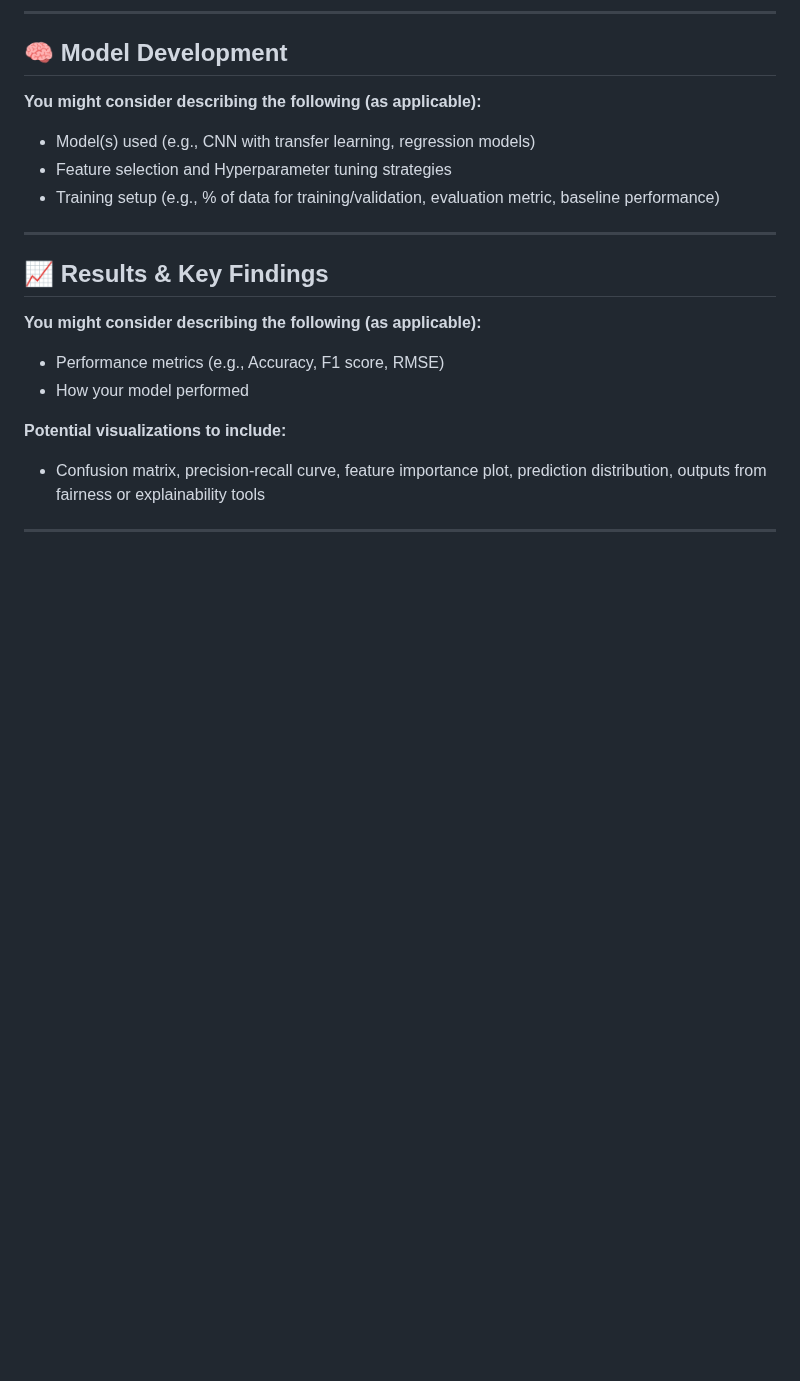
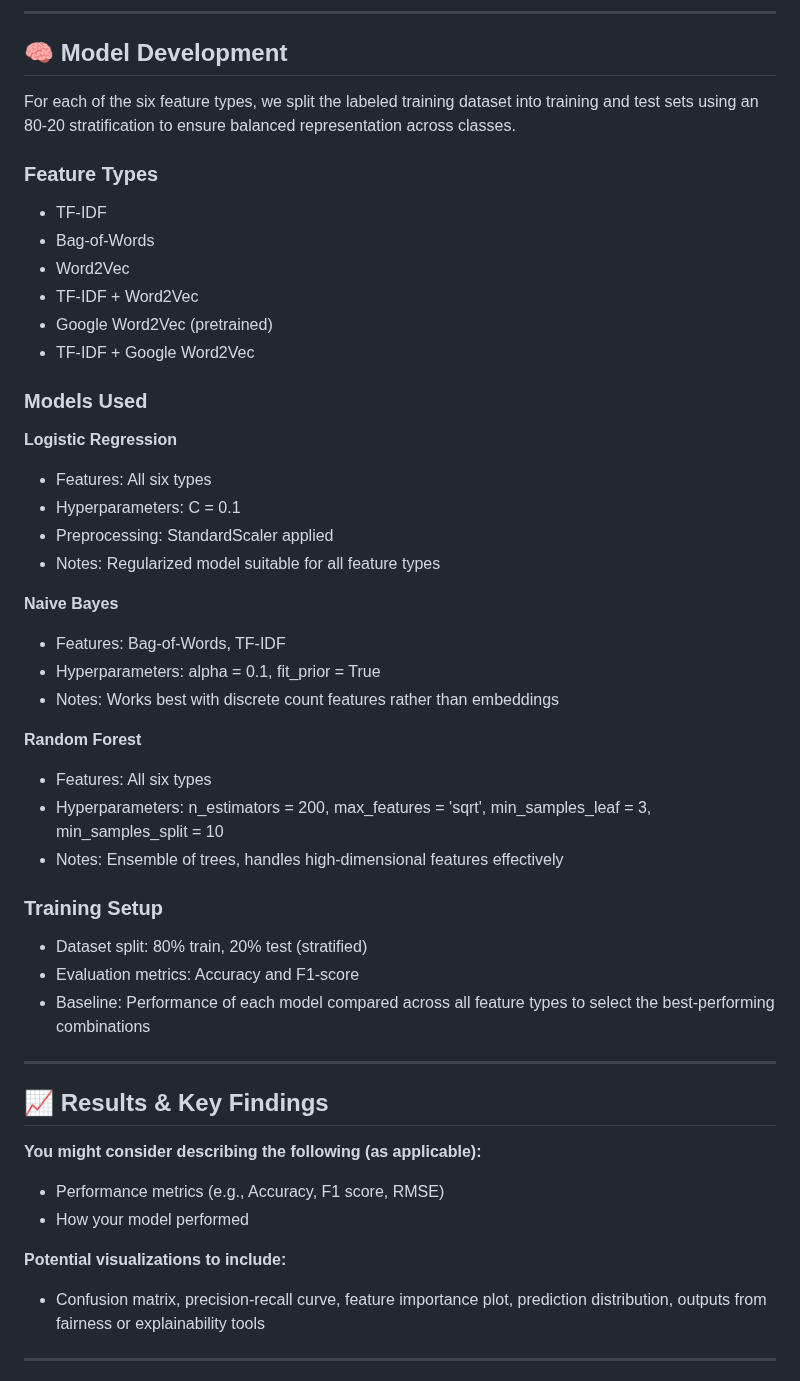
Before and after one commit to BTTAI-News-AI-Agent/News-AI-Agent, a Markdown page: README.md, the part around one of its changes. Drawn GitHub-style; blank space fills up the shorter version.

```diff
--- a/README.md
+++ b/README.md
@@ -137,11 +139,38 @@ The real-world significance of the problem and the potential impact of your work
 
 ## 🧠 **Model Development**
 
-**You might consider describing the following (as applicable):**
+For each of the six feature types, we split the labeled training dataset into training and test sets using an 80-20 stratification to ensure balanced representation across classes.
 
-* Model(s) used (e.g., CNN with transfer learning, regression models)
-* Feature selection and Hyperparameter tuning strategies
-* Training setup (e.g., % of data for training/validation, evaluation metric, baseline performance)
+### Feature Types
+- TF-IDF
+- Bag-of-Words
+- Word2Vec
+- TF-IDF + Word2Vec
+- Google Word2Vec (pretrained)
+- TF-IDF + Google Word2Vec
+
+### Models Used
+
+**Logistic Regression**
+- Features: All six types
+- Hyperparameters: C = 0.1
+- Preprocessing: StandardScaler applied
+- Notes: Regularized model suitable for all feature types
+
+**Naive Bayes**
+- Features: Bag-of-Words, TF-IDF
+- Hyperparameters: alpha = 0.1, fit_prior = True
+- Notes: Works best with discrete count features rather than embeddings
+
+**Random Forest**
+- Features: All six types
+- Hyperparameters: n_estimators = 200, max_features = 'sqrt', min_samples_leaf = 3, min_samples_split = 10
+- Notes: Ensemble of trees, handles high-dimensional features effectively
+
+### Training Setup
+- Dataset split: 80% train, 20% test (stratified)
+- Evaluation metrics: Accuracy and F1-score
+- Baseline: Performance of each model compared across all feature types to select the best-performing combinations
 
 
 ---
```
Also changed, not shown: other parts of README.md (+3 -1 lines).
